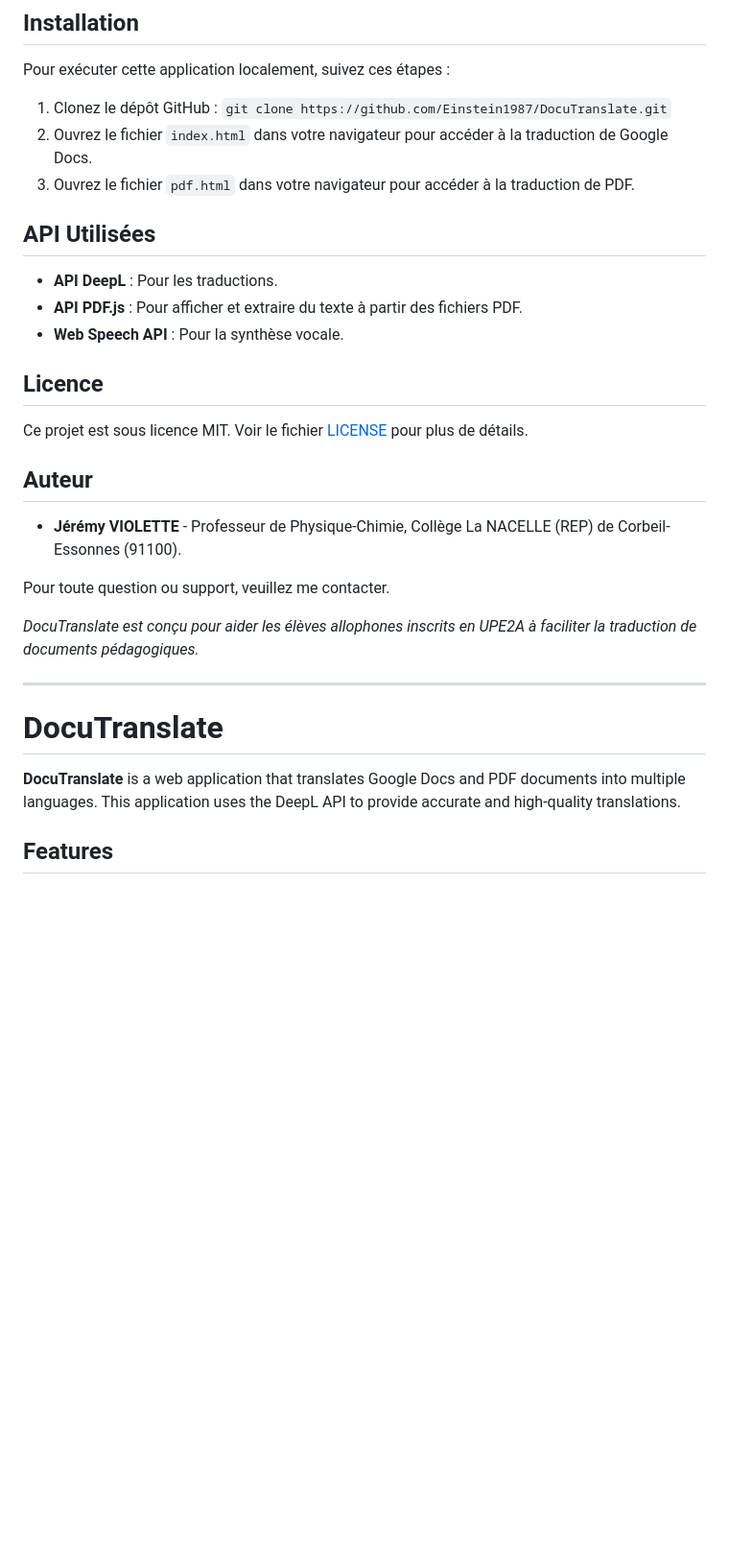
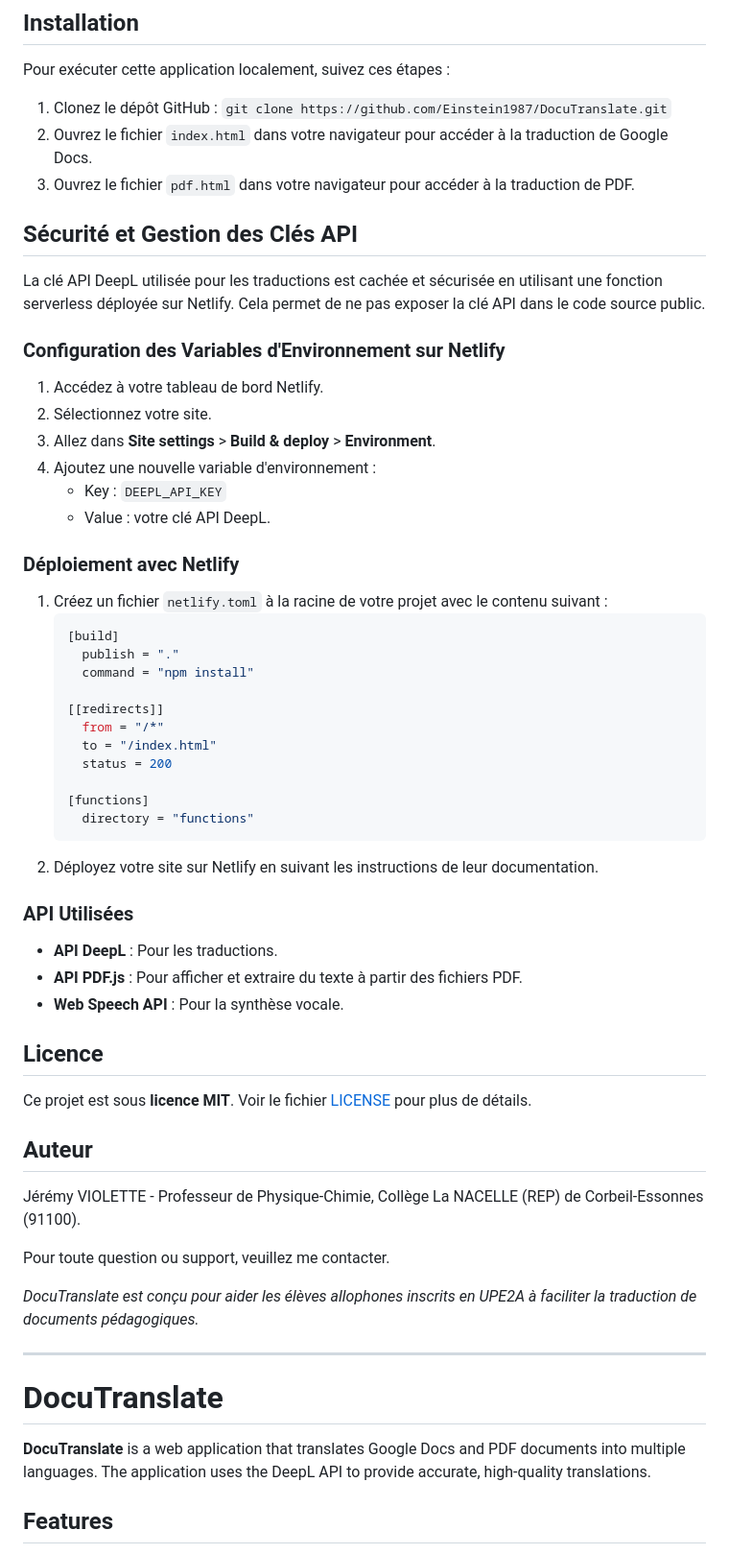
Before and after one commit to Einstein1987/DocuTranslate, a Markdown page: README.md, the part around one of its changes. Shown at 96% size. Rendered like a GitHub page; blank space fills up the shorter version.

````diff
--- a/README.md
+++ b/README.md
@@ -33,14 +39,42 @@ Pour exécuter cette application localement, suivez ces étapes :
 1. Clonez le dépôt GitHub : `git clone https://github.com/Einstein1987/DocuTranslate.git`
 2. Ouvrez le fichier `index.html` dans votre navigateur pour accéder à la traduction de Google Docs.
 3. Ouvrez le fichier `pdf.html` dans votre navigateur pour accéder à la traduction de PDF.
-## API Utilisées
+
+## Sécurité et Gestion des Clés API
+La clé API DeepL utilisée pour les traductions est cachée et sécurisée en utilisant une fonction serverless déployée sur Netlify. Cela permet de ne pas exposer la clé API dans le code source public.
+
+### Configuration des Variables d'Environnement sur Netlify
+1. Accédez à votre tableau de bord Netlify.
+2. Sélectionnez votre site.
+3. Allez dans **Site settings** > **Build & deploy** > **Environment**.
+4. Ajoutez une nouvelle variable d'environnement :
+   - Key : `DEEPL_API_KEY`
+   - Value : votre clé API DeepL.
+
+### Déploiement avec Netlify
+1. Créez un fichier `netlify.toml` à la racine de votre projet avec le contenu suivant :
+   ```toml
+   [build]
+     publish = "."
+     command = "npm install"
+
+   [[redirects]]
+     from = "/*"
+     to = "/index.html"
+     status = 200
+
+   [functions]
+     directory = "functions"
+2. Déployez votre site sur Netlify en suivant les instructions de leur documentation.
+### API Utilisées
 - **API DeepL** : Pour les traductions.
 - **API PDF.js** : Pour afficher et extraire du texte à partir des fichiers PDF.
 - **Web Speech API** : Pour la synthèse vocale.
 ## Licence
-Ce projet est sous licence MIT. Voir le fichier [LICENSE](LICENSE) pour plus de détails.
+Ce projet est sous **licence MIT**. Voir le fichier [LICENSE](LICENSE) pour plus de détails.
+
 ## Auteur
-- **Jérémy VIOLETTE** - Professeur de Physique-Chimie, Collège La NACELLE (REP) de Corbeil-Essonnes (91100).
+Jérémy VIOLETTE - Professeur de Physique-Chimie, Collège La NACELLE (REP) de Corbeil-Essonnes (91100).
 
 Pour toute question ou support, veuillez me contacter.
 
@@ -49,5 +83,6 @@ Pour toute question ou support, veuillez me contacter.
 ----------------------------------------------------------------------------------------------------------------------
 
 # DocuTranslate
-**DocuTranslate** is a web application that translates Google Docs and PDF documents into multiple languages. This application uses the DeepL API to provide accurate and high-quality translations.
+**DocuTranslate** is a web application that translates Google Docs and PDF documents into multiple languages.
+The application uses the DeepL API to provide accurate, high-quality translations.
 ## Features
````
Also changed, not shown: other parts of README.md (+74 -42 lines).
